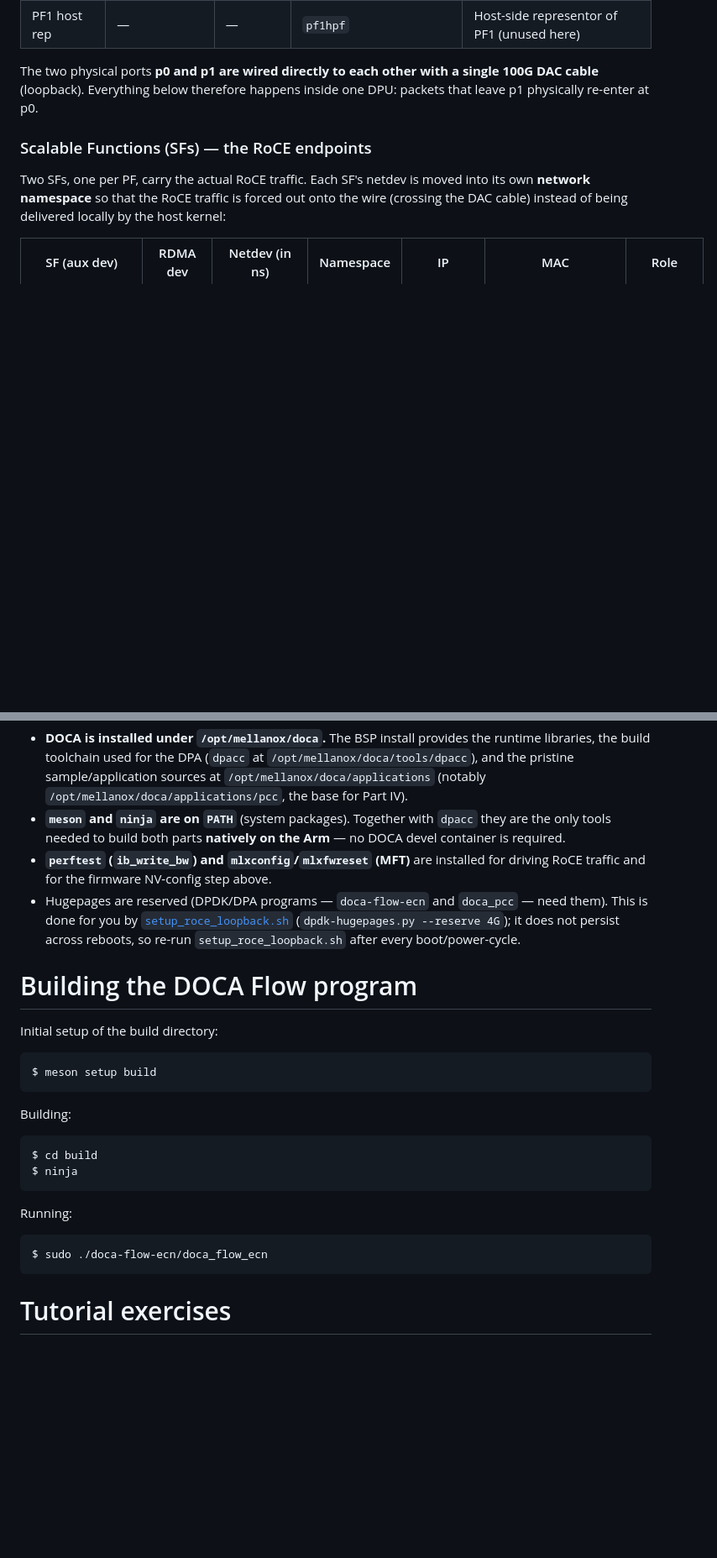
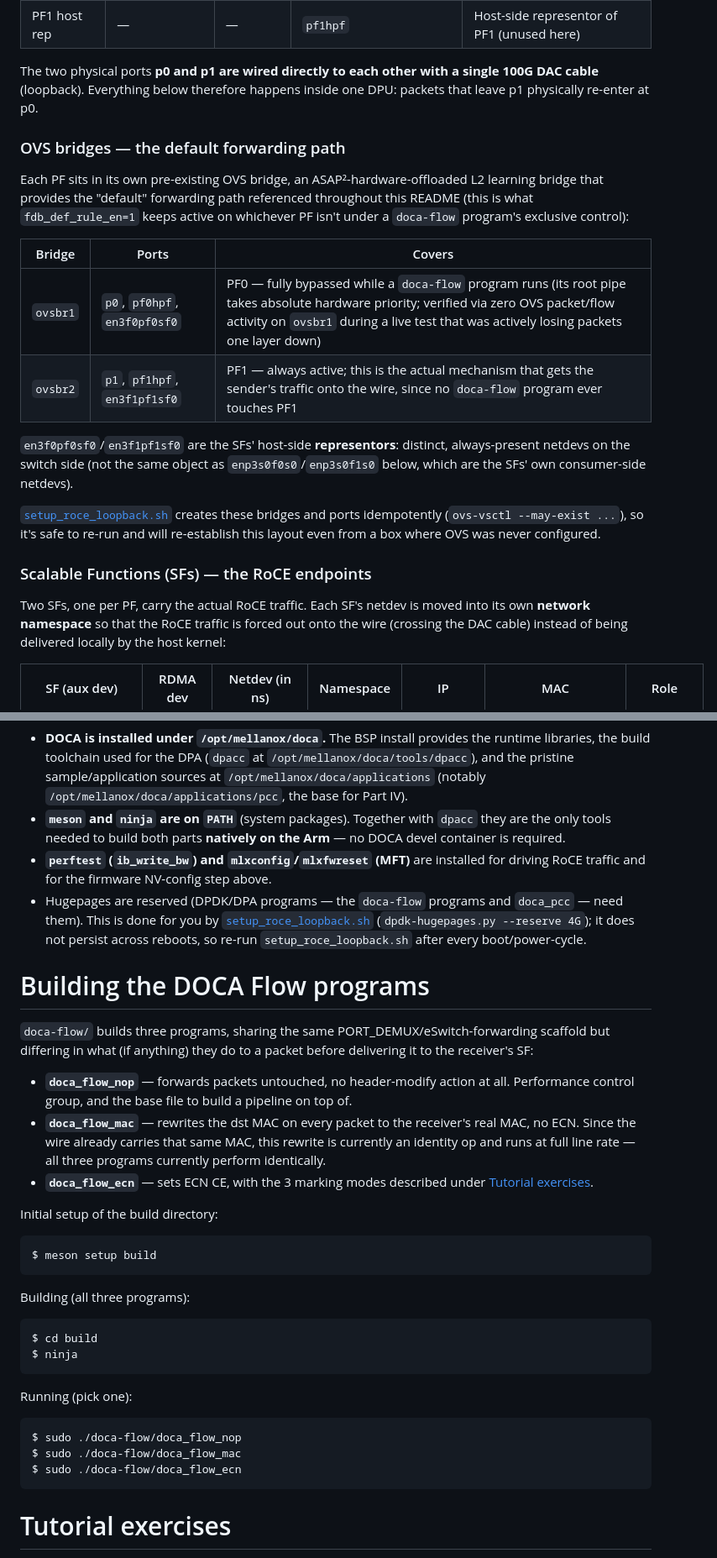
Before and after one commit to fchamicapereira/sigcomm26-tutorial-bluefield, a Markdown page: README.md, 2 parts joined by grey strips. Shown: that part at 84% size. Rendered like a GitHub page; blank space fills up the shorter version.

````diff
--- a/README.md
+++ b/README.md
@@ -275,6 +275,26 @@ The two physical ports **p0 and p1 are wired directly to each other with a singl
 cable** (loopback). Everything below therefore happens inside one DPU: packets that leave p1
 physically re-enter at p0.
 
+### OVS bridges — the default forwarding path
+
+Each PF sits in its own pre-existing OVS bridge, an ASAP²-hardware-offloaded L2 learning bridge
+that provides the "default" forwarding path referenced throughout this README (this is what
+`fdb_def_rule_en=1` keeps active on whichever PF isn't under a `doca-flow` program's exclusive
+control):
+
+| Bridge | Ports | Covers |
+|---|---|---|
+| `ovsbr1` | `p0`, `pf0hpf`, `en3f0pf0sf0` | PF0 — fully bypassed while a `doca-flow` program runs (its root pipe takes absolute hardware priority; verified via zero OVS packet/flow activity on `ovsbr1` during a live test that was actively losing packets one layer down) |
+| `ovsbr2` | `p1`, `pf1hpf`, `en3f1pf1sf0` | PF1 — always active; this is the actual mechanism that gets the sender's traffic onto the wire, since no `doca-flow` program ever touches PF1 |
+
+`en3f0pf0sf0`/`en3f1pf1sf0` are the SFs' host-side **representors**: distinct, always-present
+netdevs on the switch side (not the same object as `enp3s0f0s0`/`enp3s0f1s0` below, which are the
+SFs' own consumer-side netdevs).
+
+[`setup_roce_loopback.sh`](setup_roce_loopback.sh) creates these bridges and ports idempotently
+(`ovs-vsctl --may-exist ...`), so it's safe to re-run and will re-establish this layout even from
+a box where OVS was never configured.
+
 ### Scalable Functions (SFs) — the RoCE endpoints
 
 Two SFs, one per PF, carry the actual RoCE traffic. Each SF's netdev is moved into its own
@@ -411,12 +430,23 @@ The build and run steps below assume:
   tools needed to build both parts **natively on the Arm** — no DOCA devel container is required.
 - **`perftest` (`ib_write_bw`) and `mlxconfig`/`mlxfwreset` (MFT)** are installed for driving RoCE
   traffic and for the firmware NV-config step above.
-- Hugepages are reserved (DPDK/DPA programs — `doca-flow-ecn` and `doca_pcc` — need them). This is
+- Hugepages are reserved (DPDK/DPA programs — the `doca-flow` programs and `doca_pcc` — need them). This is
   done for you by [`setup_roce_loopback.sh`](setup_roce_loopback.sh)
   (`dpdk-hugepages.py --reserve 4G`); it does not persist across reboots, so re-run
   `setup_roce_loopback.sh` after every boot/power-cycle.
 
-# Building the DOCA Flow program
+# Building the DOCA Flow programs
+
+`doca-flow/` builds three programs, sharing the same PORT_DEMUX/eSwitch-forwarding scaffold but
+differing in what (if anything) they do to a packet before delivering it to the receiver's SF:
+
+- **`doca_flow_nop`** — forwards packets untouched, no header-modify action at all. Performance
+  control group, and the base file to build a pipeline on top of.
+- **`doca_flow_mac`** — rewrites the dst MAC on every packet to the receiver's real MAC, no ECN.
+  Since the wire already carries that same MAC, this rewrite is currently an identity op and
+  runs at full line rate — all three programs currently perform identically.
+- **`doca_flow_ecn`** — sets ECN CE, with the 3 marking modes described under
+  [Tutorial exercises](#tutorial-exercises).
 
 Initial setup of the build directory:
 
@@ -424,17 +454,19 @@ Initial setup of the build directory:
 $ meson setup build
 ```
 
-Building:
+Building (all three programs):
 
 ```
 $ cd build
 $ ninja
 ```
 
-Running:
+Running (pick one):
 
 ```
-$ sudo ./doca-flow-ecn/doca_flow_ecn
+$ sudo ./doca-flow/doca_flow_nop
+$ sudo ./doca-flow/doca_flow_mac
+$ sudo ./doca-flow/doca_flow_ecn
 ```
 
 # Tutorial exercises
````
Also changed, not shown: other parts of README.md (+32 -43 lines), docs/end-to-end-data-path.png (added), 11 other files.
